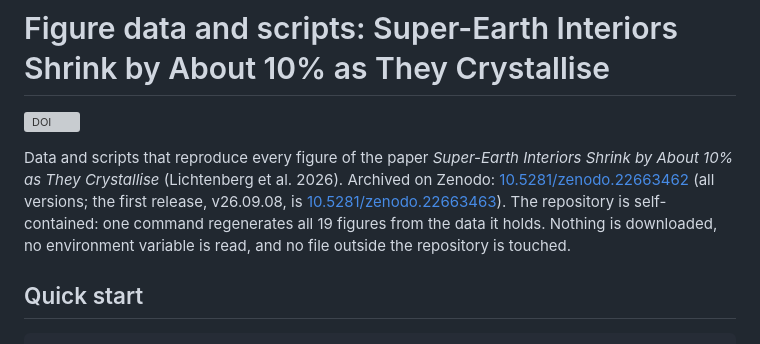
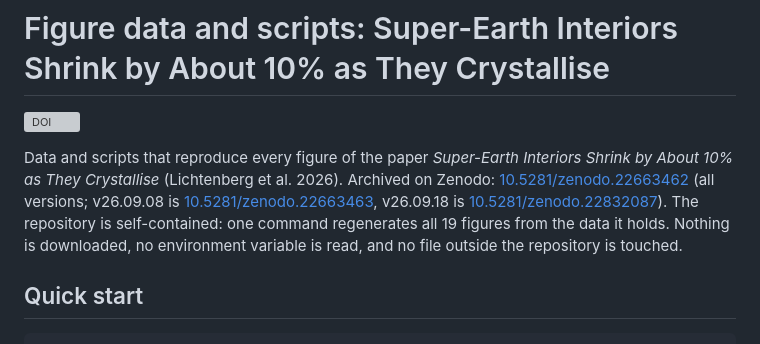
Before and after one commit to FormingWorlds/superearth-interiors-figures, a Markdown page: README.md, the part around the change. Drawn GitHub-style; grey boxes are pictures that could not be loaded.

Commit message:
Record the v26.09.18 Zenodo DOI in the README

```diff
--- a/README.md
+++ b/README.md
@@ -2,7 +2,7 @@
 
 [![DOI](https://zenodo.org/badge/1361497374.svg)](https://doi.org/10.5281/zenodo.22663462)
 
-Data and scripts that reproduce every figure of the paper *Super-Earth Interiors Shrink by About 10% as They Crystallise* (Lichtenberg et al. 2026). Archived on Zenodo: [10.5281/zenodo.22663462](https://doi.org/10.5281/zenodo.22663462) (all versions; the first release, v26.09.08, is [10.5281/zenodo.22663463](https://doi.org/10.5281/zenodo.22663463)). The repository is self-contained: one command regenerates all 19 figures from the data it holds. Nothing is downloaded, no environment variable is read, and no file outside the repository is touched.
+Data and scripts that reproduce every figure of the paper *Super-Earth Interiors Shrink by About 10% as They Crystallise* (Lichtenberg et al. 2026). Archived on Zenodo: [10.5281/zenodo.22663462](https://doi.org/10.5281/zenodo.22663462) (all versions; v26.09.08 is [10.5281/zenodo.22663463](https://doi.org/10.5281/zenodo.22663463), v26.09.18 is [10.5281/zenodo.22832087](https://doi.org/10.5281/zenodo.22832087)). The repository is self-contained: one command regenerates all 19 figures from the data it holds. Nothing is downloaded, no environment variable is read, and no file outside the repository is touched.
 
 ## Quick start
 
```
